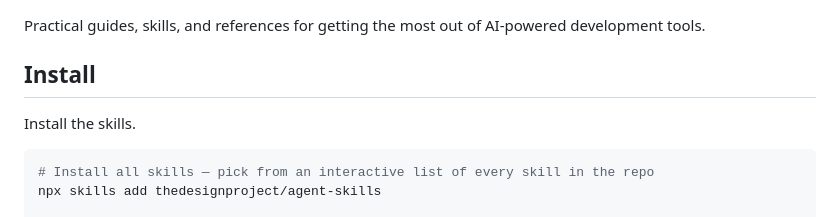
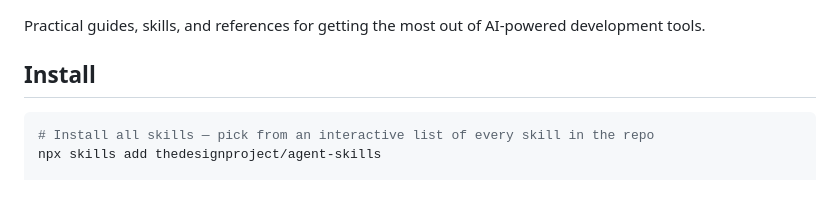
Before and after one commit to thedesignproject/agent-skills, a Markdown page: README.md, the part around the change. Rendered like a GitHub page; blank space fills up the shorter version.

Commit message:
Update README to remove install instructions
Removed installation instructions for skills.

````diff
--- a/README.md
+++ b/README.md
@@ -7,8 +7,6 @@ A collection of knowledge, tips, and resources for the builder community on AI,
 Practical guides, skills, and references for getting the most out of AI-powered development tools.
 
 ## Install
-
-Install the skills.
 
 ```bash
 # Install all skills — pick from an interactive list of every skill in the repo
````
